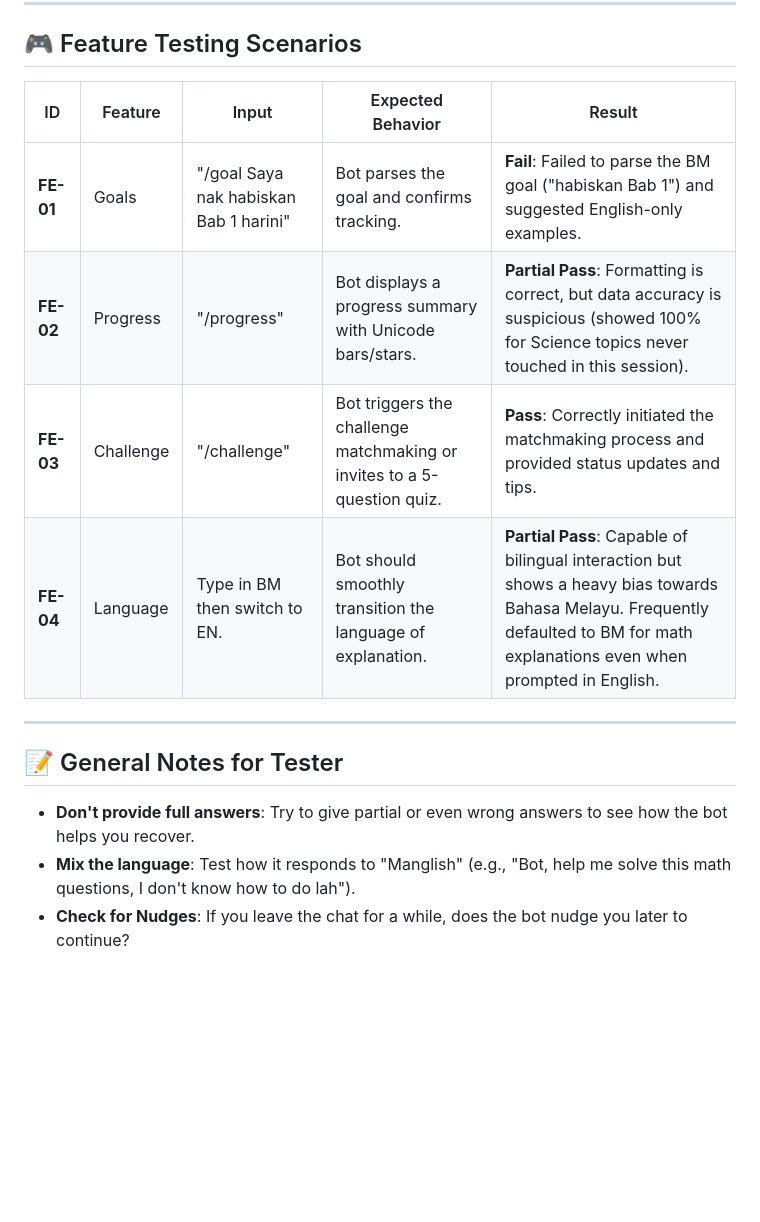
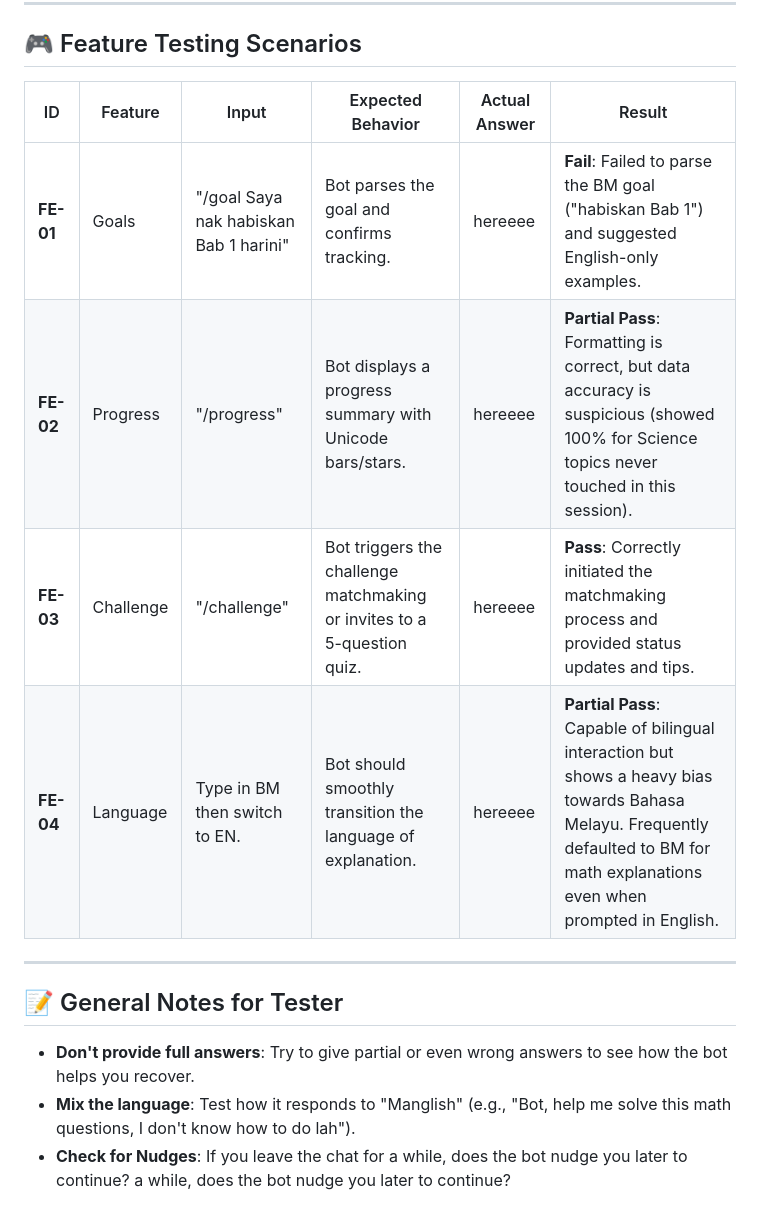
Before and after one commit to p-n-ai/pai-bot, a Markdown page: docs/qa/mt-f1-f5-qa-script.md, the part around one of its changes. Drawn GitHub-style; blank space fills up the shorter version.

```diff
--- a/docs/qa/mt-f1-f5-qa-script.md
+++ b/docs/qa/mt-f1-f5-qa-script.md
@@ -156,12 +205,12 @@ Test if the bot can help students navigate the syllabus and understand their lea
 
 ## 🎮 Feature Testing Scenarios
 
-| ID | Feature | Input | Expected Behavior | Result |
-|---|---|---|---|---|
-| **FE-01** | Goals | "/goal Saya nak habiskan Bab 1 harini" | Bot parses the goal and confirms tracking. | **Fail**: Failed to parse the BM goal ("habiskan Bab 1") and suggested English-only examples. |
-| **FE-02** | Progress | "/progress" | Bot displays a progress summary with Unicode bars/stars. | **Partial Pass**: Formatting is correct, but data accuracy is suspicious (showed 100% for Science topics never touched in this session). |
-| **FE-03** | Challenge | "/challenge" | Bot triggers the challenge matchmaking or invites to a 5-question quiz. | **Pass**: Correctly initiated the matchmaking process and provided status updates and tips. |
-| **FE-04** | Language | Type in BM then switch to EN. | Bot should smoothly transition the language of explanation. | **Partial Pass**: Capable of bilingual interaction but shows a heavy bias towards Bahasa Melayu. Frequently defaulted to BM for math explanations even when prompted in English. |
+| ID | Feature | Input | Expected Behavior | Actual Answer | Result |
+|---|---|---|---|---|---|
+| **FE-01** | Goals | "/goal Saya nak habiskan Bab 1 harini" | Bot parses the goal and confirms tracking. | hereeee | **Fail**: Failed to parse the BM goal ("habiskan Bab 1") and suggested English-only examples. |
+| **FE-02** | Progress | "/progress" | Bot displays a progress summary with Unicode bars/stars. | hereeee | **Partial Pass**: Formatting is correct, but data accuracy is suspicious (showed 100% for Science topics never touched in this session). |
+| **FE-03** | Challenge | "/challenge" | Bot triggers the challenge matchmaking or invites to a 5-question quiz. | hereeee | **Pass**: Correctly initiated the matchmaking process and provided status updates and tips. |
+| **FE-04** | Language | Type in BM then switch to EN. | Bot should smoothly transition the language of explanation. | hereeee | **Partial Pass**: Capable of bilingual interaction but shows a heavy bias towards Bahasa Melayu. Frequently defaulted to BM for math explanations even when prompted in English. |
 
 ---
 
@@ -169,3 +218,4 @@ Test if the bot can help students navigate the syllabus and understand their lea
 - **Don't provide full answers**: Try to give partial or even wrong answers to see how the bot helps you recover.
 - **Mix the language**: Test how it responds to "Manglish" (e.g., "Bot, help me solve this math questions, I don't know how to do lah").
 - **Check for Nudges**: If you leave the chat for a while, does the bot nudge you later to continue?
+ a while, does the bot nudge you later to continue?
```
Also changed, not shown: other parts of docs/qa/mt-f1-f5-qa-script.md (+128 -79 lines).
